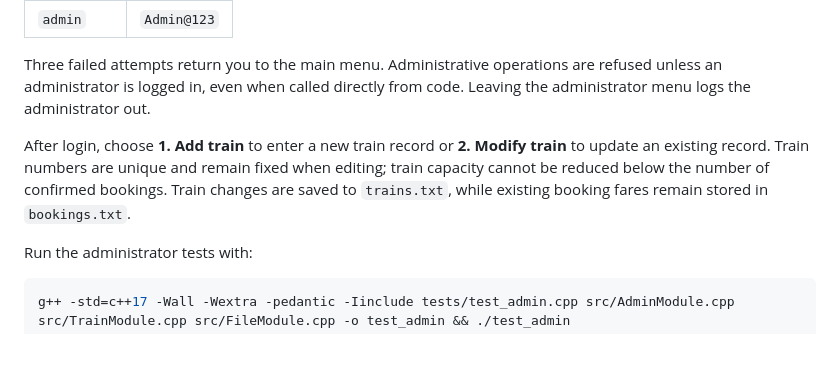
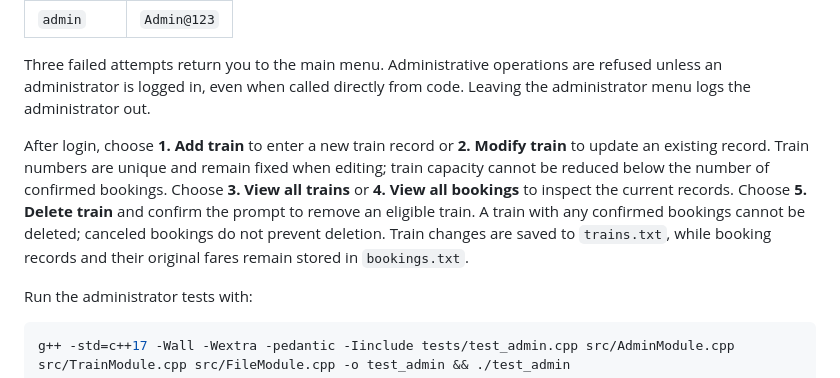
Before and after one commit to NanditaPatil-dotcom/Railway-Reservation-System, a Markdown page: README.md, the part around the change. Rendered like a GitHub page; blank space fills up the shorter version.

Commit message:
Document admin record and deletion options

```diff
--- a/README.md
+++ b/README.md
@@ -82,7 +82,7 @@ Choose **8. Administrator login** from the main menu and enter the administrator
 
 Three failed attempts return you to the main menu. Administrative operations are refused unless an administrator is logged in, even when called directly from code. Leaving the administrator menu logs the administrator out.
 
-After login, choose **1. Add train** to enter a new train record or **2. Modify train** to update an existing record. Train numbers are unique and remain fixed when editing; train capacity cannot be reduced below the number of confirmed bookings. Train changes are saved to `trains.txt`, while existing booking fares remain stored in `bookings.txt`.
+After login, choose **1. Add train** to enter a new train record or **2. Modify train** to update an existing record. Train numbers are unique and remain fixed when editing; train capacity cannot be reduced below the number of confirmed bookings. Choose **3. View all trains** or **4. View all bookings** to inspect the current records. Choose **5. Delete train** and confirm the prompt to remove an eligible train. A train with any confirmed bookings cannot be deleted; canceled bookings do not prevent deletion. Train changes are saved to `trains.txt`, while booking records and their original fares remain stored in `bookings.txt`.
 
 Run the administrator tests with:
 
```
